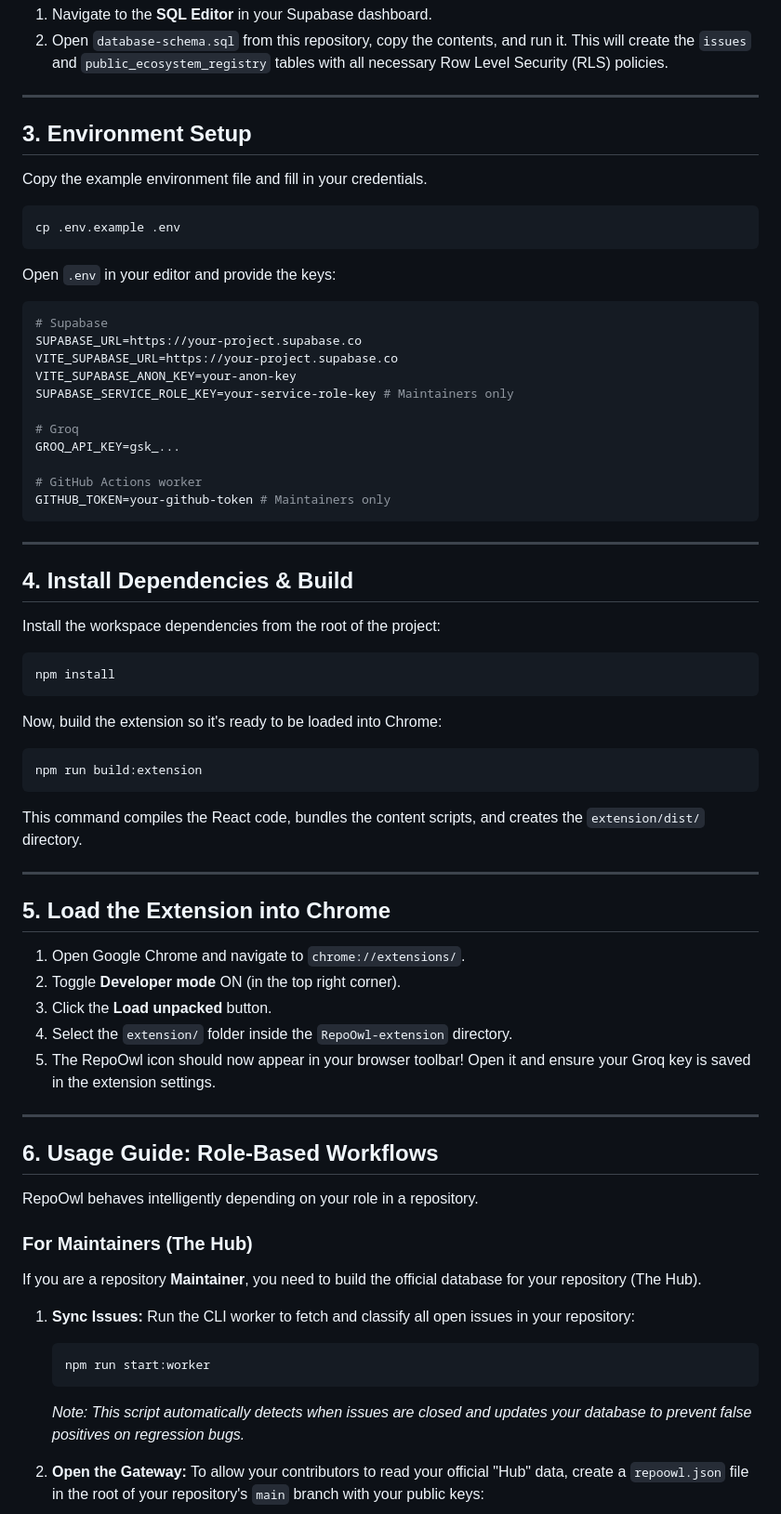
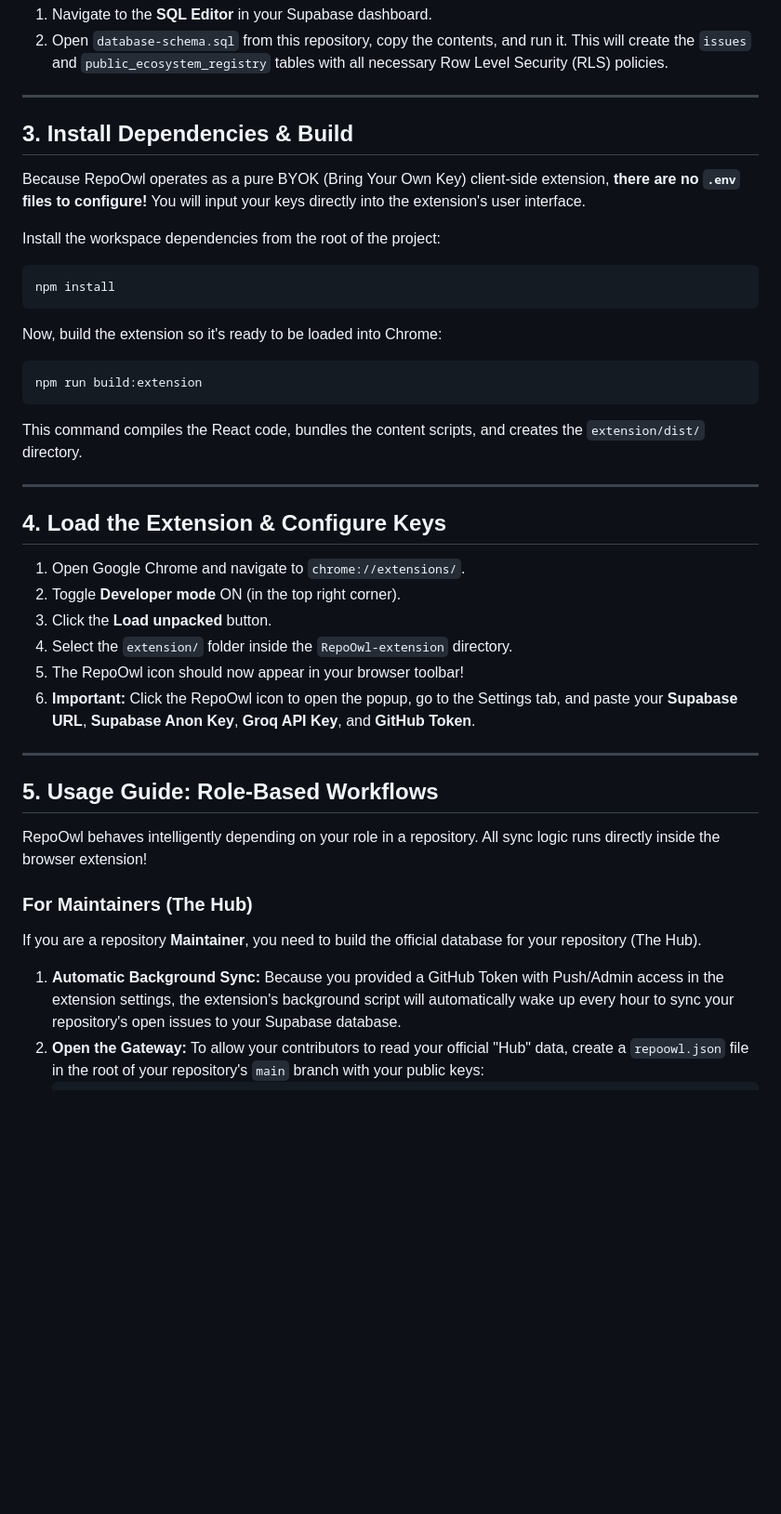
Before and after one commit to YASHK-arch/RepoOwl-extension, a Markdown page: setup.md, the part around one of its changes. Shown at 93% size. Rendered like a GitHub page; blank space fills up the shorter version.

Commit message:
fixed setup guide hallucinations

````diff
--- a/setup.md
+++ b/setup.md
@@ -42,32 +40,9 @@ You must apply the database schema so your Sandbox can save your analysis, track
 
 ---
 
-## 3. Environment Setup
+## 3. Install Dependencies & Build
 
-Copy the example environment file and fill in your credentials.
-
-```bash
-cp .env.example .env
-```
-
-Open `.env` in your editor and provide the keys:
-```env
-# Supabase
-SUPABASE_URL=https://your-project.supabase.co
-VITE_SUPABASE_URL=https://your-project.supabase.co
-VITE_SUPABASE_ANON_KEY=your-anon-key
-SUPABASE_SERVICE_ROLE_KEY=your-service-role-key # Maintainers only
-
-# Groq
-GROQ_API_KEY=gsk_...
-
-# GitHub Actions worker
-GITHUB_TOKEN=your-github-token # Maintainers only
-```
-
----
-
-## 4. Install Dependencies & Build
+Because RepoOwl operates as a pure BYOK (Bring Your Own Key) client-side extension, **there are no `.env` files to configure!** You will input your keys directly into the extension's user interface.
 
 Install the workspace dependencies from the root of the project:
 
@@ -84,30 +59,26 @@ This command compiles the React code, bundles the content scripts, and creates t
 
 ---
 
-## 5. Load the Extension into Chrome
+## 4. Load the Extension & Configure Keys
 
 1. Open Google Chrome and navigate to `chrome://extensions/`.
 2. Toggle **Developer mode** ON (in the top right corner).
 3. Click the **Load unpacked** button.
 4. Select the `extension/` folder inside the `RepoOwl-extension` directory.
-5. The RepoOwl icon should now appear in your browser toolbar! Open it and ensure your Groq key is saved in the extension settings.
+5. The RepoOwl icon should now appear in your browser toolbar!
+6. **Important:** Click the RepoOwl icon to open the popup, go to the Settings tab, and paste your **Supabase URL**, **Supabase Anon Key**, **Groq API Key**, and **GitHub Token**.
 
 ---
 
-## 6. Usage Guide: Role-Based Workflows
+## 5. Usage Guide: Role-Based Workflows
 
-RepoOwl behaves intelligently depending on your role in a repository.
+RepoOwl behaves intelligently depending on your role in a repository. All sync logic runs directly inside the browser extension!
 
 ### For Maintainers (The Hub)
 
 If you are a repository **Maintainer**, you need to build the official database for your repository (The Hub).
 
-1. **Sync Issues:** Run the CLI worker to fetch and classify all open issues in your repository:
-   ```bash
-   npm run start:worker
-   ```
-   *Note: This script automatically detects when issues are closed and updates your database to prevent false positives on regression bugs.*
-
+1. **Automatic Background Sync:** Because you provided a GitHub Token with Push/Admin access in the extension settings, the extension's background script will automatically wake up every hour to sync your repository's open issues to your Supabase database.
 2. **Open the Gateway:** To allow your contributors to read your official "Hub" data, create a `repoowl.json` file in the root of your repository's `main` branch with your public keys:
    ```json
    {
````
Also changed, not shown: other parts of setup.md (+3 -12 lines).
